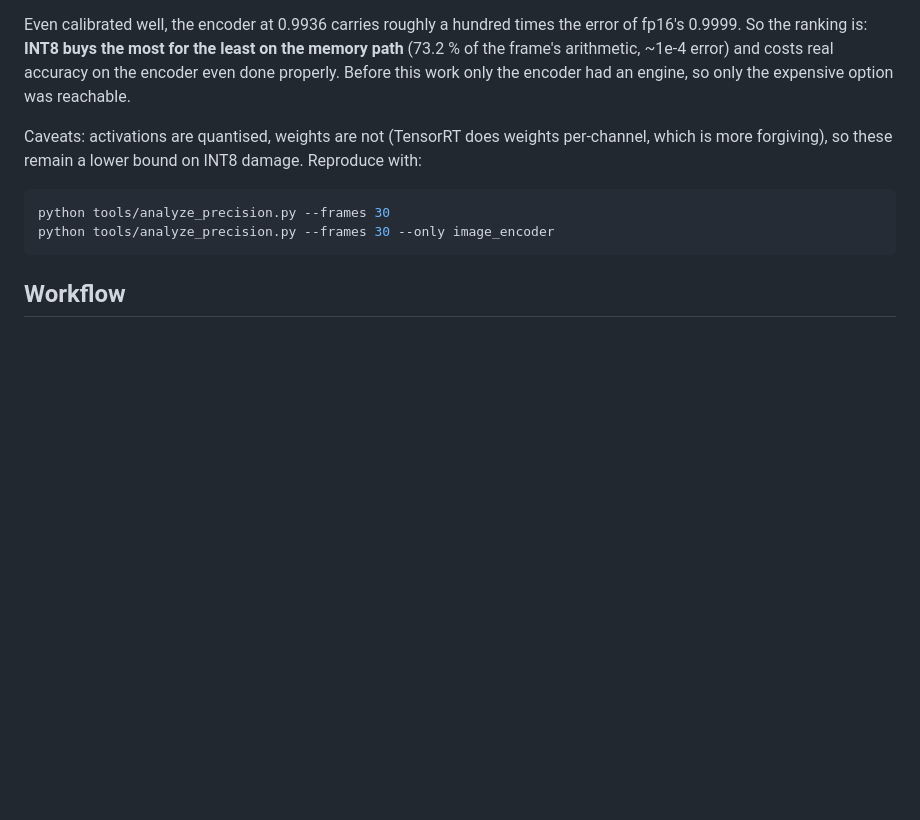
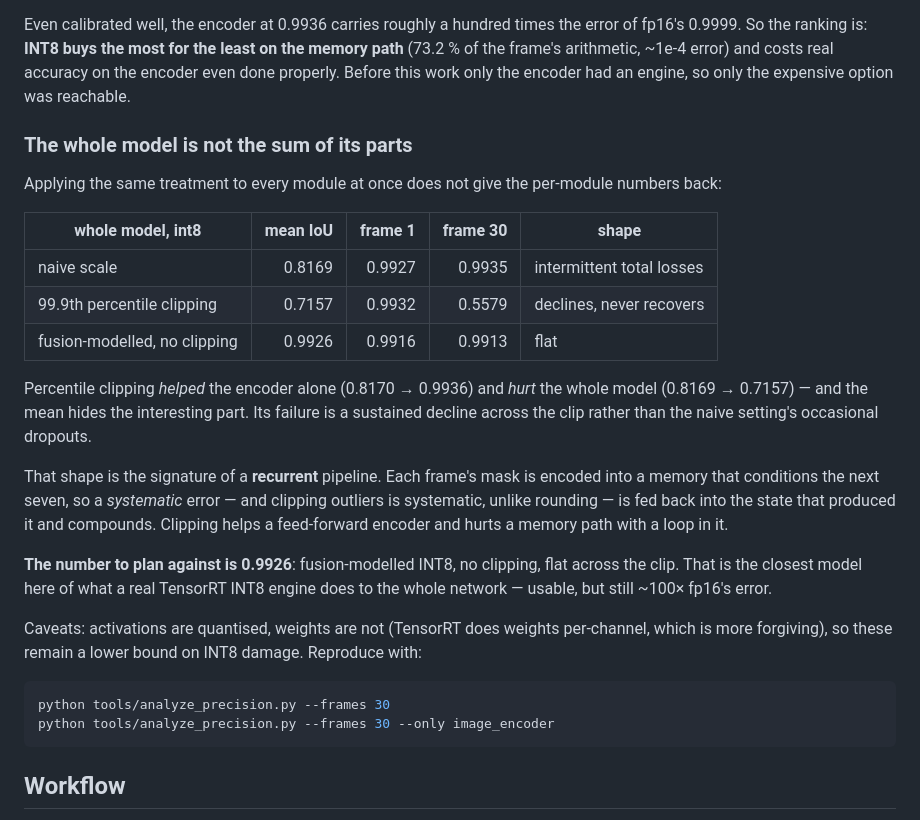
Before and after one commit to yigitkayabagci/sam-dedection, a Markdown page: docs/tensorrt_fp16.md, the part around the change. Drawn GitHub-style; blank space fills up the shorter version.

Commit message:
Document that whole-model INT8 is not the sum of its per-module results
Quantising every module at once does not reproduce the per-module numbers, and
which direction it moves depends on how the scale is chosen:

  naive scale                 0.8169   intermittent total losses
  99.9th percentile clipping  0.7157   declines 0.9932 -> 0.5579, no recovery
  fusion-modelled, no clip    0.9926   flat across the clip

Percentile clipping helped the image encoder alone (0.8170 -> 0.9936) and hurt
the whole model (0.8169 -> 0.7157). The mean hides the informative part: its
failure is a sustained decline rather than the naive setting's occasional
dropouts.

That shape is what a recurrent pipeline does with a systematic error. Each
frame's mask is encoded into a memory that conditions the next seven, so
clipping bias -- systematic, unlike rounding -- is fed back into the state that
produced it and compounds. Clipping helps a feed-forward encoder and hurts a
memory path with a loop in it.

The planning number is 0.9926: fusion-modelled INT8 with no clipping, which is
the closest model here of a real TensorRT INT8 engine over the whole network.
Usable, but still about a hundred times fp16's error.

Co-Authored-By: Claude Opus 5 <noreply@anthropic.com>
Claude-Session: https://claude.ai/code/session_01CgfqkgjpKuQjJJgYAxeVmm

```diff
--- a/docs/tensorrt_fp16.md
+++ b/docs/tensorrt_fp16.md
@@ -257,6 +257,32 @@ least on the memory path** (73.2 % of the frame's arithmetic, ~1e-4 error) and
 costs real accuracy on the encoder even done properly. Before this work only
 the encoder had an engine, so only the expensive option was reachable.
 
+### The whole model is not the sum of its parts
+
+Applying the same treatment to every module at once does not give the
+per-module numbers back:
+
+| whole model, int8 | mean IoU | frame 1 | frame 30 | shape |
+|---|---:|---:|---:|---|
+| naive scale | 0.8169 | 0.9927 | 0.9935 | intermittent total losses |
+| 99.9th percentile clipping | 0.7157 | 0.9932 | 0.5579 | declines, never recovers |
+| fusion-modelled, no clipping | 0.9926 | 0.9916 | 0.9913 | flat |
+
+Percentile clipping *helped* the encoder alone (0.8170 → 0.9936) and *hurt*
+the whole model (0.8169 → 0.7157) — and the mean hides the interesting part.
+Its failure is a sustained decline across the clip rather than the naive
+setting's occasional dropouts.
+
+That shape is the signature of a **recurrent** pipeline. Each frame's mask is
+encoded into a memory that conditions the next seven, so a *systematic* error
+— and clipping outliers is systematic, unlike rounding — is fed back into the
+state that produced it and compounds. Clipping helps a feed-forward encoder
+and hurts a memory path with a loop in it.
+
+**The number to plan against is 0.9926**: fusion-modelled INT8, no clipping,
+flat across the clip. That is the closest model here of what a real TensorRT
+INT8 engine does to the whole network — usable, but still ~100× fp16's error.
+
 Caveats: activations are quantised, weights are not (TensorRT does weights
 per-channel, which is more forgiving), so these remain a lower bound on INT8
 damage. Reproduce with:
```
